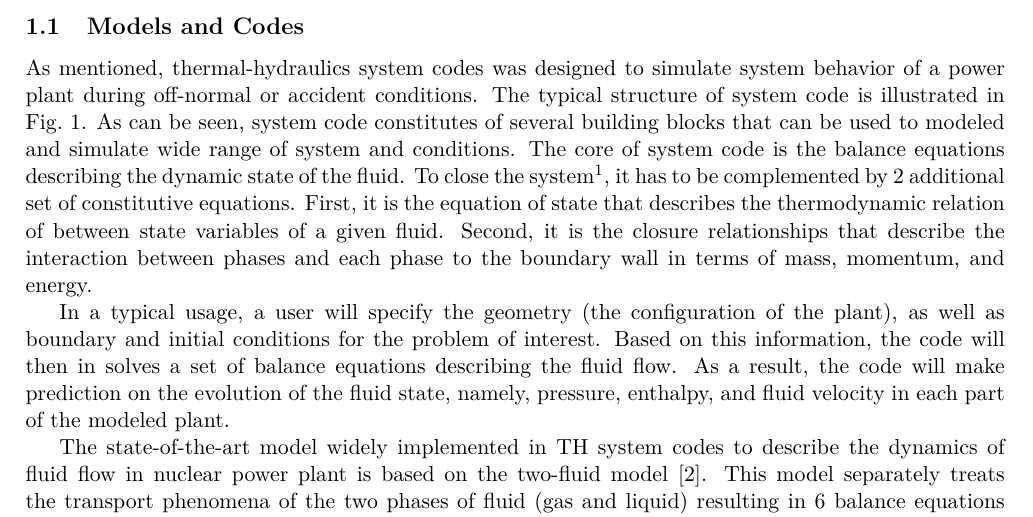
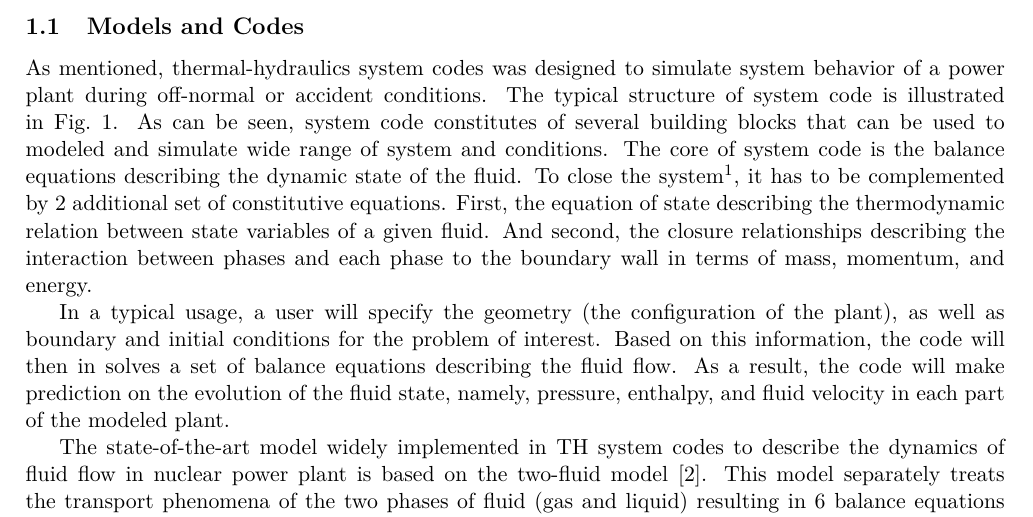
Before and after one commit to damar-wicaksono/researchPlanPhD, a LaTeX document (Plan_de_recherche.tex): part of page 2 of 18, cut so that both start at the same text. Compiled offline with pdfLaTeX.

Commit message:
Revise "Models and Codes"
Some minor revision on the subsection "Models and Codes"

```diff
--- a/Plan_de_recherche.tex
+++ b/Plan_de_recherche.tex
@@ -82,8 +82,8 @@ The typical structure of system code is illustrated in Fig.~\ref{fig:systemCode}
 As can be seen, system code constitutes of several building blocks that can be used to modeled and simulate wide range of system and conditions.
 The core of system code is the balance equations describing the dynamic state of the fluid.
 To close the system\footnote{\textit{i.e.}, to have the same number of equations as the number of unknowns}, it has to be complemented by 2 additional set of constitutive equations.
-First, it is the equation of state that describes the thermodynamic relation of between state variables of a given fluid.
-Second, it is the closure relationships that describe the interaction between phases and each phase to the boundary wall in terms of mass, momentum, and energy.
+First, the equation of state describing the thermodynamic relation between state variables of a given fluid.
+And second, the closure relationships describing the interaction between phases and each phase to the boundary wall in terms of mass, momentum, and energy.
 \begin{figure}[htbp]
 	\centering
 	\includegraphics[width=0.55\textwidth]{SystemCode.pdf}
```
Also changed, not shown: Plan_de_recherche.pdf.
